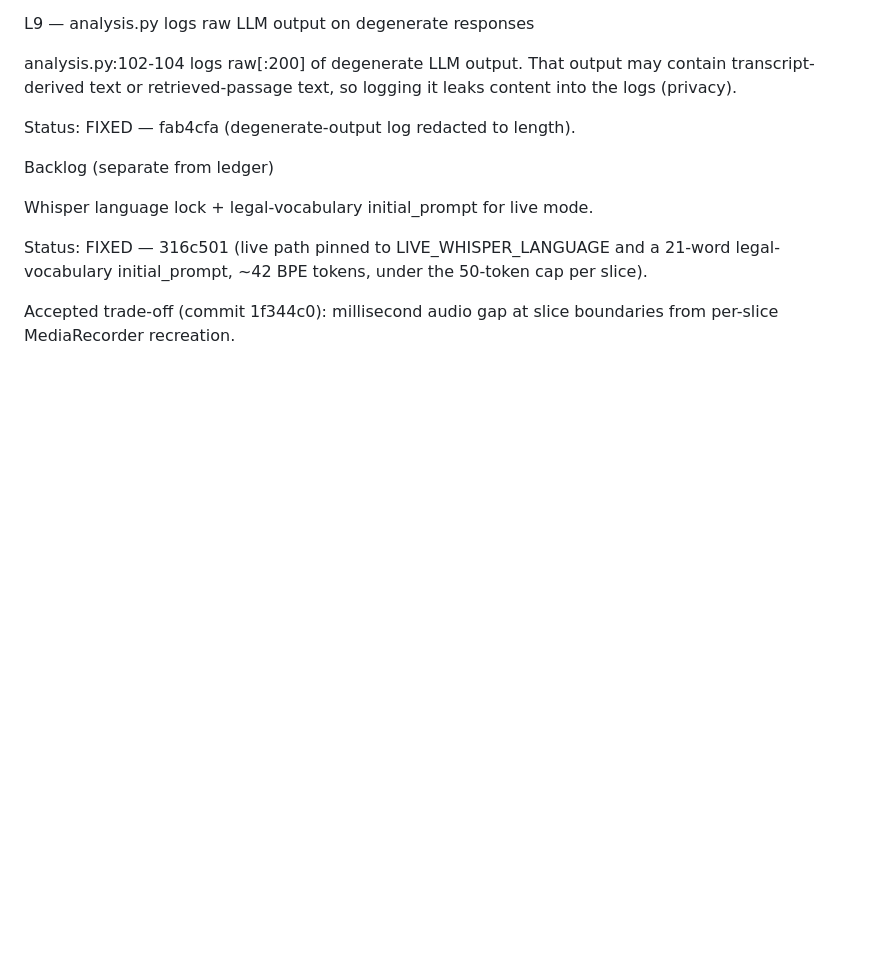
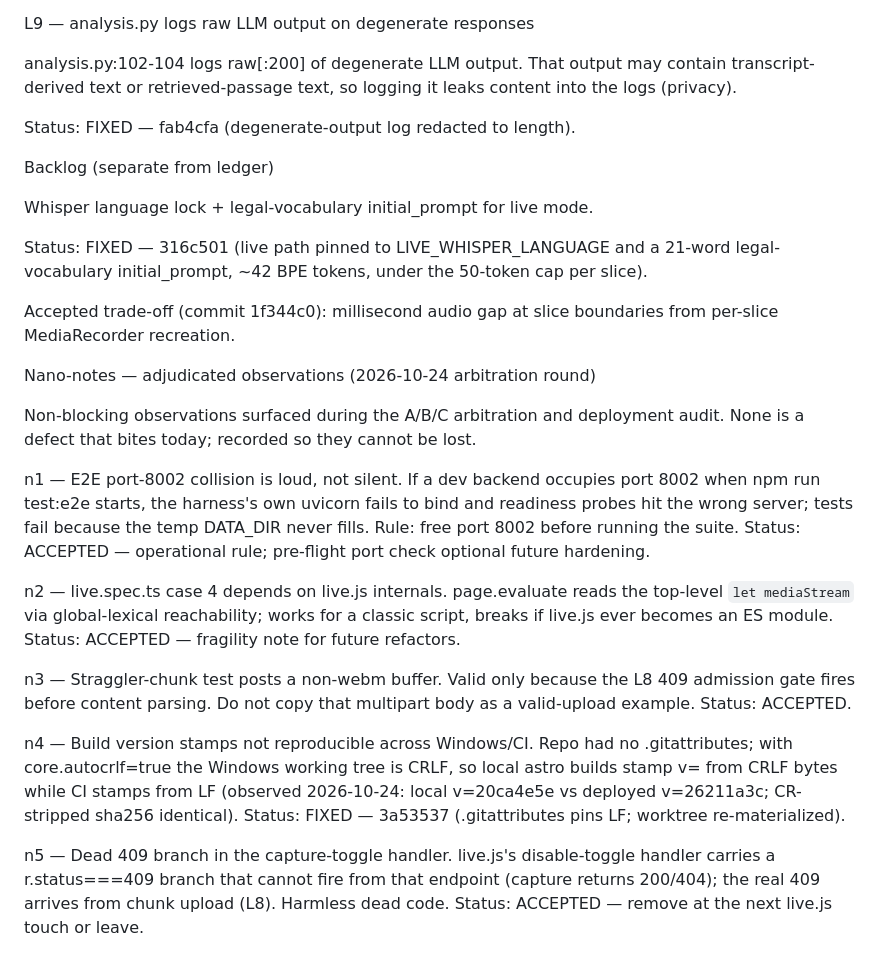
Before and after one commit to soheilon21-a11y/live-meeting-legal-companion, a Markdown page: docs/known-issues.md, the part around the change. Rendered like a GitHub page; blank space fills up the shorter version.

Commit message:
docs(ledger): record adjudicated nano-notes n1-n5 (2026-10-24 round)

```diff
--- a/docs/known-issues.md
+++ b/docs/known-issues.md
@@ -85,3 +85,18 @@ Whisper language lock + legal-vocabulary initial_prompt for live mode.
 Status: FIXED — 316c501 (live path pinned to LIVE_WHISPER_LANGUAGE and a 21-word legal-vocabulary initial_prompt, ~42 BPE tokens, under the 50-token cap per slice).
 
 Accepted trade-off (commit 1f344c0): millisecond audio gap at slice boundaries from per-slice MediaRecorder recreation.
+
+
+Nano-notes — adjudicated observations (2026-10-24 arbitration round)
+
+Non-blocking observations surfaced during the A/B/C arbitration and deployment audit. None is a defect that bites today; recorded so they cannot be lost.
+
+n1 — E2E port-8002 collision is loud, not silent. If a dev backend occupies port 8002 when npm run test:e2e starts, the harness's own uvicorn fails to bind and readiness probes hit the wrong server; tests fail because the temp DATA_DIR never fills. Rule: free port 8002 before running the suite. Status: ACCEPTED — operational rule; pre-flight port check optional future hardening.
+
+n2 — live.spec.ts case 4 depends on live.js internals. page.evaluate reads the top-level `let mediaStream` via global-lexical reachability; works for a classic script, breaks if live.js ever becomes an ES module. Status: ACCEPTED — fragility note for future refactors.
+
+n3 — Straggler-chunk test posts a non-webm buffer. Valid only because the L8 409 admission gate fires before content parsing. Do not copy that multipart body as a valid-upload example. Status: ACCEPTED.
+
+n4 — Build version stamps not reproducible across Windows/CI. Repo had no .gitattributes; with core.autocrlf=true the Windows working tree is CRLF, so local astro builds stamp v= from CRLF bytes while CI stamps from LF (observed 2026-10-24: local v=20ca4e5e vs deployed v=26211a3c; CR-stripped sha256 identical). Status: FIXED — 3a53537 (.gitattributes pins LF; worktree re-materialized).
+
+n5 — Dead 409 branch in the capture-toggle handler. live.js's disable-toggle handler carries a r.status===409 branch that cannot fire from that endpoint (capture returns 200/404); the real 409 arrives from chunk upload (L8). Harmless dead code. Status: ACCEPTED — remove at the next live.js touch or leave.
```
